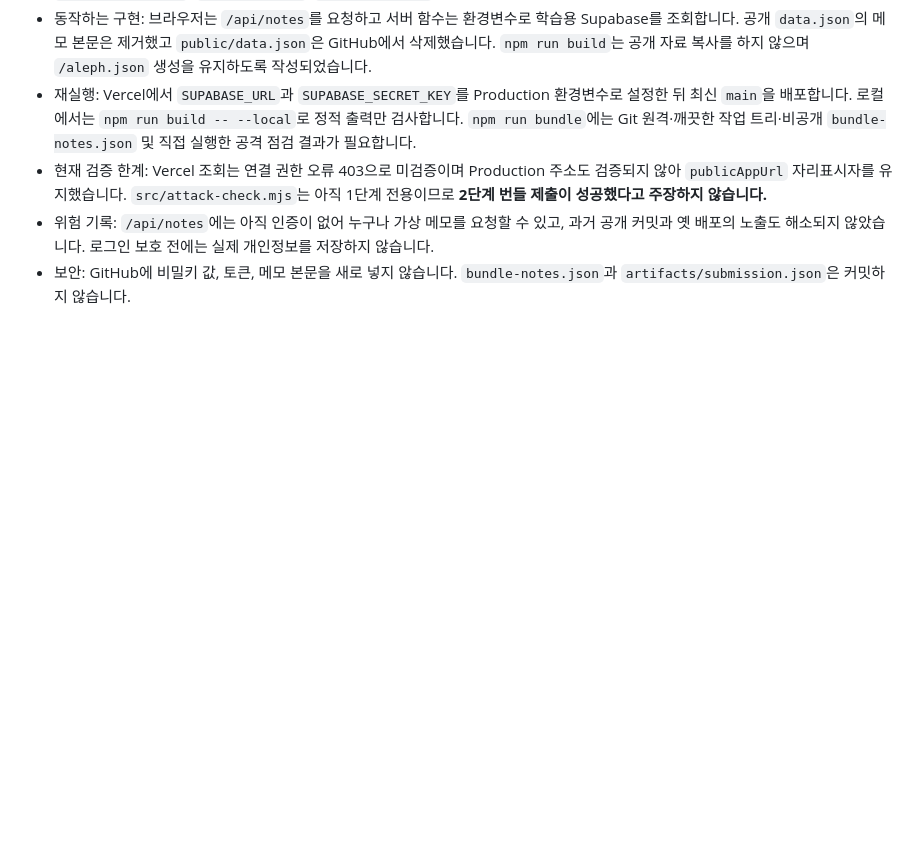
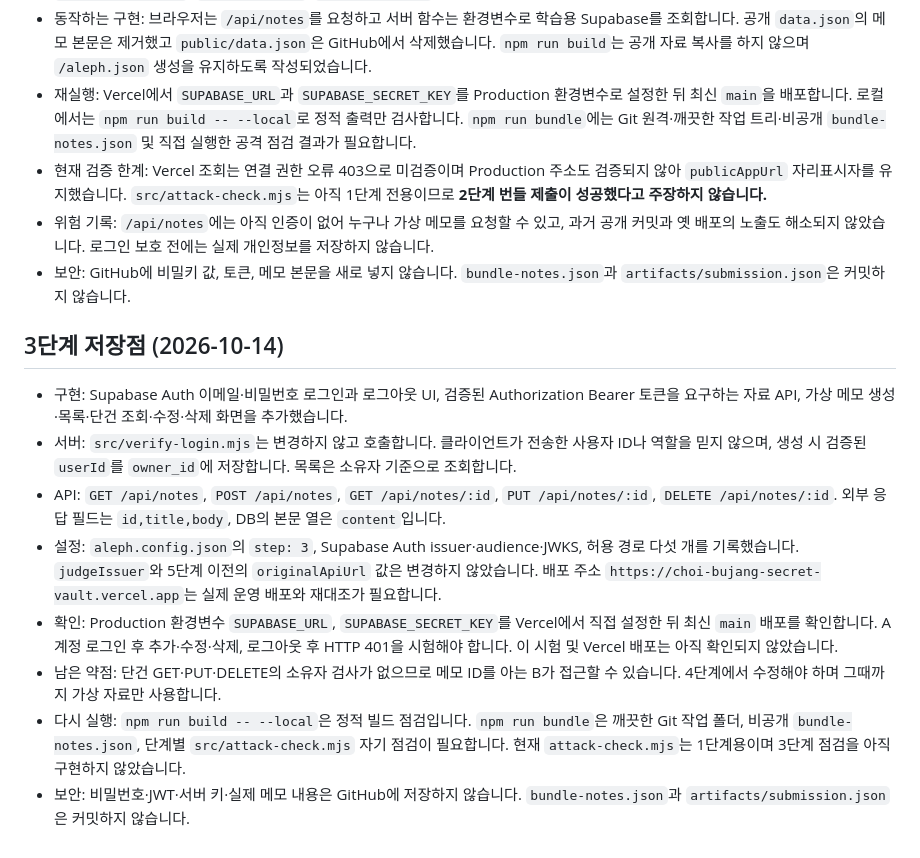
Before and after one commit to hwangyunjeong72/choi-bujang-secret-vault, a Markdown page: README.md, the part around the change. GitHub-like rendering; blank space fills up the shorter version.

Commit message:
3단계 저장점

```diff
--- a/README.md
+++ b/README.md
@@ -74,3 +74,14 @@
 - 현재 검증 한계: Vercel 조회는 연결 권한 오류 403으로 미검증이며 Production 주소도 검증되지 않아 `publicAppUrl` 자리표시자를 유지했습니다. `src/attack-check.mjs`는 아직 1단계 전용이므로 **2단계 번들 제출이 성공했다고 주장하지 않습니다.**
 - 위험 기록: `/api/notes`에는 아직 인증이 없어 누구나 가상 메모를 요청할 수 있고, 과거 공개 커밋과 옛 배포의 노출도 해소되지 않았습니다. 로그인 보호 전에는 실제 개인정보를 저장하지 않습니다.
 - 보안: GitHub에 비밀키 값, 토큰, 메모 본문을 새로 넣지 않습니다. `bundle-notes.json`과 `artifacts/submission.json`은 커밋하지 않습니다.
+
+
+## 3단계 저장점 (2026-10-14)
+- 구현: Supabase Auth 이메일·비밀번호 로그인과 로그아웃 UI, 검증된 Authorization Bearer 토큰을 요구하는 자료 API, 가상 메모 생성·목록·단건 조회·수정·삭제 화면을 추가했습니다.
+- 서버: `src/verify-login.mjs`는 변경하지 않고 호출합니다. 클라이언트가 전송한 사용자 ID나 역할을 믿지 않으며, 생성 시 검증된 `userId`를 `owner_id`에 저장합니다. 목록은 소유자 기준으로 조회합니다.
+- API: `GET /api/notes`, `POST /api/notes`, `GET /api/notes/:id`, `PUT /api/notes/:id`, `DELETE /api/notes/:id`. 외부 응답 필드는 `id,title,body`, DB의 본문 열은 `content`입니다.
+- 설정: `aleph.config.json`의 `step: 3`, Supabase Auth issuer·audience·JWKS, 허용 경로 다섯 개를 기록했습니다. `judgeIssuer`와 5단계 이전의 `originalApiUrl` 값은 변경하지 않았습니다. 배포 주소 `https://choi-bujang-secret-vault.vercel.app`는 실제 운영 배포와 재대조가 필요합니다.
+- 확인: Production 환경변수 `SUPABASE_URL`, `SUPABASE_SECRET_KEY`를 Vercel에서 직접 설정한 뒤 최신 `main` 배포를 확인합니다. A 계정 로그인 후 추가·수정·삭제, 로그아웃 후 HTTP 401을 시험해야 합니다. 이 시험 및 Vercel 배포는 아직 확인되지 않았습니다.
+- 남은 약점: 단건 GET·PUT·DELETE의 소유자 검사가 없으므로 메모 ID를 아는 B가 접근할 수 있습니다. 4단계에서 수정해야 하며 그때까지 가상 자료만 사용합니다.
+- 다시 실행: `npm run build -- --local`은 정적 빌드 점검입니다. `npm run bundle`은 깨끗한 Git 작업 폴더, 비공개 `bundle-notes.json`, 단계별 `src/attack-check.mjs` 자기 점검이 필요합니다. 현재 `attack-check.mjs`는 1단계용이며 3단계 점검을 아직 구현하지 않았습니다.
+- 보안: 비밀번호·JWT·서버 키·실제 메모 내용은 GitHub에 저장하지 않습니다. `bundle-notes.json`과 `artifacts/submission.json`은 커밋하지 않습니다.
```
